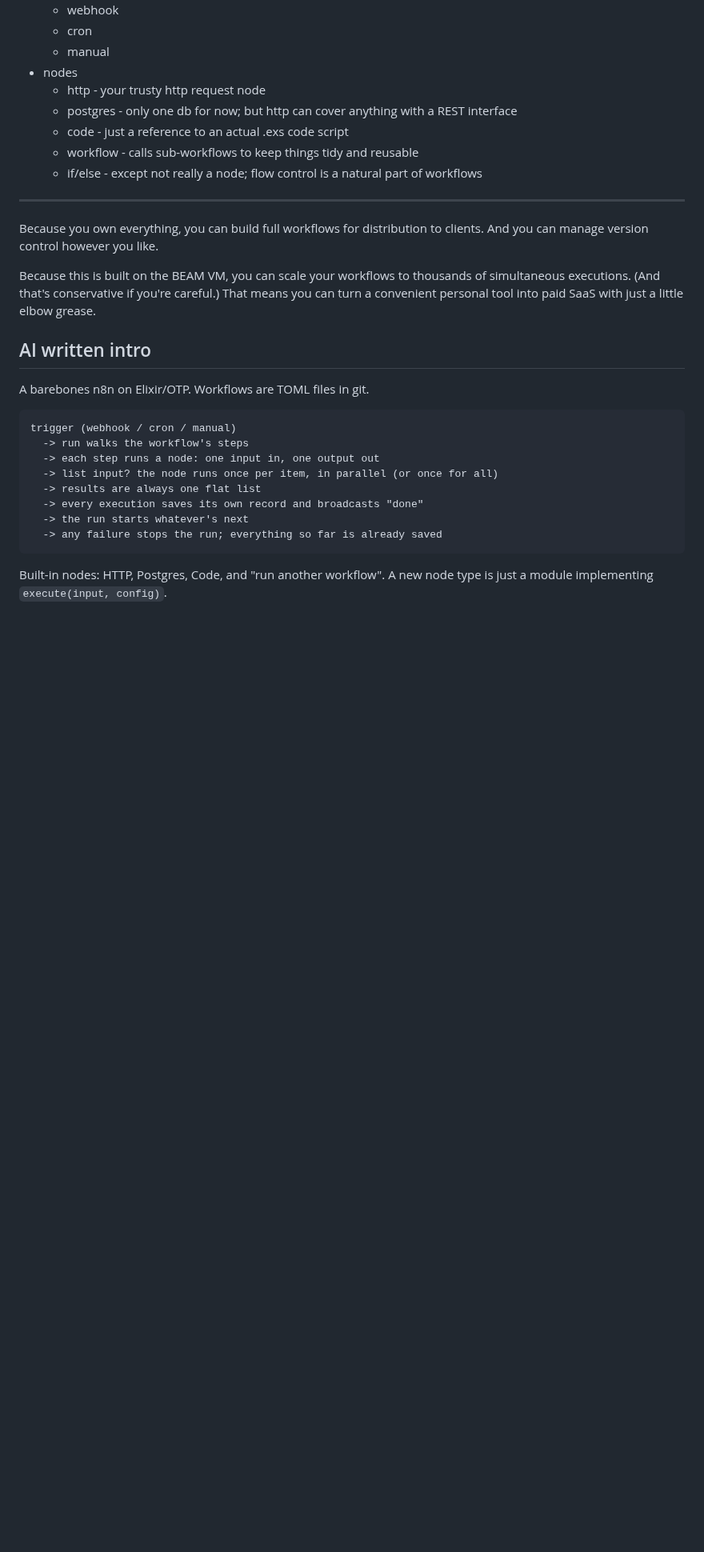
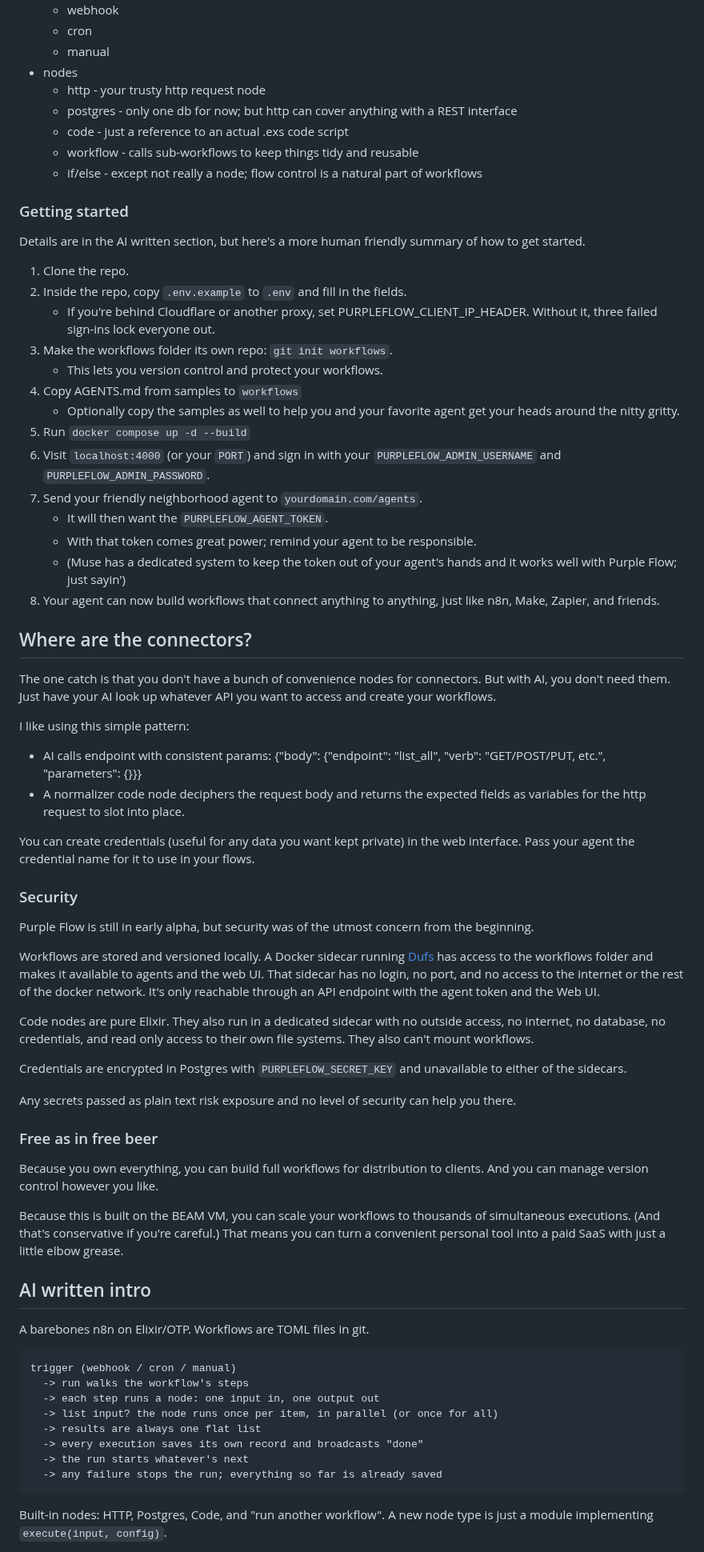
Before and after one commit to leetheguy/purple_flow, a Markdown page: README.md, the part around one of its changes. Shown at 80% size. GitHub-like rendering; blank space fills up the shorter version.

Commit message:
Updated docs and samples.

```diff
--- a/README.md
+++ b/README.md
@@ -33,11 +37,52 @@ Most n8n nodes are convenience wrappers for APIs. Many of them don't cover every
   - workflow - calls sub-workflows to keep things tidy and reusable
   - if/else - except not really a node; flow control is a natural part of workflows
 
----
+### Getting started
+
+Details are in the AI written section, but here's a more human friendly summary of how to get started.
+
+1. Clone the repo.
+2. Inside the repo, copy `.env.example` to `.env` and fill in the fields.
+   - If you're behind Cloudflare or another proxy, set PURPLEFLOW_CLIENT_IP_HEADER. Without it, three failed sign-ins lock everyone out.
+3. Make the workflows folder its own repo: `git init workflows`.
+   - This lets you version control and protect your workflows.
+4. Copy AGENTS.md from samples to `workflows`
+   - Optionally copy the samples as well to help you and your favorite agent get your heads around the nitty gritty.
+5. Run `docker compose up -d --build`
+6. Visit `localhost:4000` (or your `PORT`) and sign in with your `PURPLEFLOW_ADMIN_USERNAME` and `PURPLEFLOW_ADMIN_PASSWORD`.
+7. Send your friendly neighborhood agent to `yourdomain.com/agents`.
+   - It will then want the `PURPLEFLOW_AGENT_TOKEN`.
+   - With that token comes great power; remind your agent to be responsible.
+   - (Muse has a dedicated system to keep the token out of your agent's hands and it works well with Purple Flow; just sayin')
+8. Your agent can now build workflows that connect anything to anything, just like n8n, Make, Zapier, and friends.
+
+## Where are the connectors?
+
+The one catch is that you don't have a bunch of convenience nodes for connectors. But with AI, you don't need them. Just have your AI look up whatever API you want to access and create your workflows.
+
+I like using this simple pattern:
+- AI calls endpoint with consistent params: {"body": {"endpoint": "list_all", "verb": "GET/POST/PUT, etc.", "parameters": {}}}
+- A normalizer code node deciphers the request body and returns the expected fields as variables for the http request to slot into place.
+
+You can create credentials (useful for any data you want kept private) in the web interface. Pass your agent the credential name for it to use in your flows.
+
+### Security
+
+Purple Flow is still in early alpha, but security was of the utmost concern from the beginning.
+
+Workflows are stored and versioned locally. A Docker sidecar running [Dufs](https://github.com/sigoden/dufs) has access to the workflows folder and makes it available to agents and the web UI. That sidecar has no login, no port, and no access to the internet or the rest of the docker network. It's only reachable through an API endpoint with the agent token and the Web UI.
+
+Code nodes are pure Elixir. They also run in a dedicated sidecar with no outside access, no internet, no database, no credentials, and read only access to their own file systems. They also can't mount workflows.
+
+Credentials are encrypted in Postgres with `PURPLEFLOW_SECRET_KEY` and unavailable to either of the sidecars.
+
+Any secrets passed as plain text risk exposure and no level of security can help you there.
+
+### Free as in free beer
 
 Because you own everything, you can build full workflows for distribution to clients. And you can manage version control however you like.
 
-Because this is built on the BEAM VM, you can scale your workflows to thousands of simultaneous executions. (And that's conservative if you're careful.) That means you can turn a convenient personal tool into paid SaaS with just a little elbow grease.
+Because this is built on the BEAM VM, you can scale your workflows to thousands of simultaneous executions. (And that's conservative if you're careful.) That means you can turn a convenient personal tool into a paid SaaS with just a little elbow grease.
 
 ## AI written intro
 
```
Also changed, not shown: other parts of README.md (+36 -16 lines), samples/AGENTS.md (added, +244 -0 lines), image.png (added), 3 other files.
